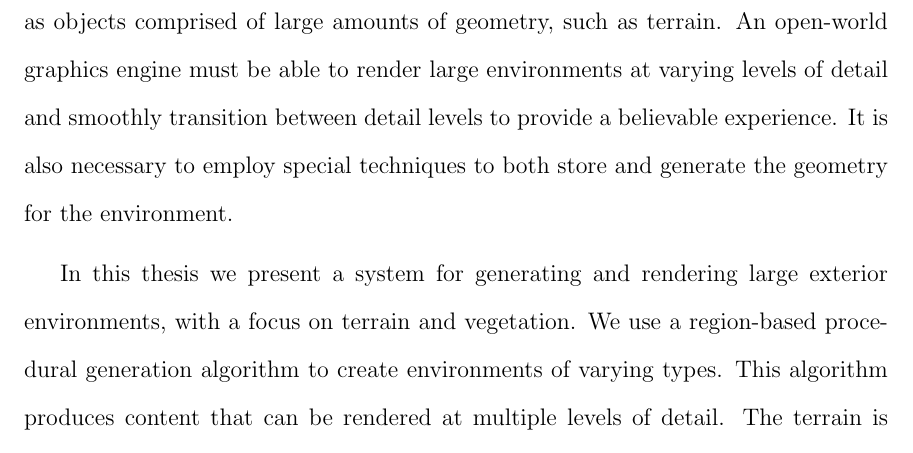
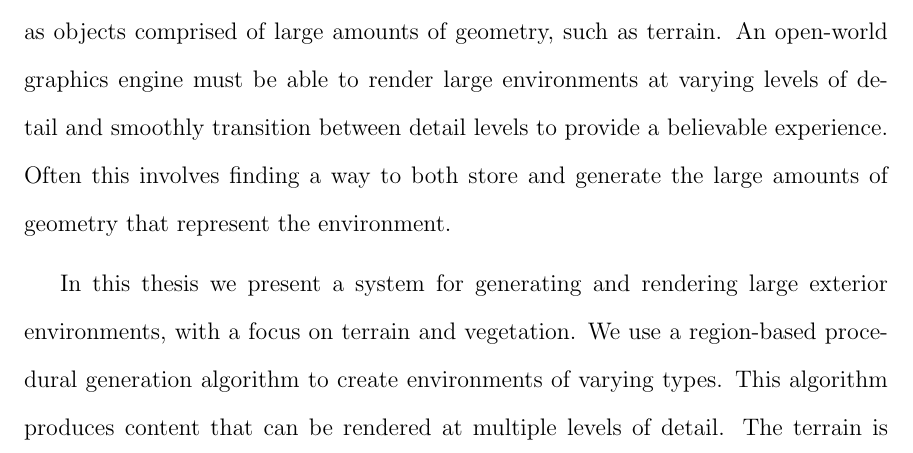
Before and after one commit to iondune/Thesis, a LaTeX thesis (main.tex, which reads abstract.tex): part of page 4 of 57, cut so that both start at the same text. Compiled offline with pdfLaTeX; a LaTeX package or settings file that is missing is left out.

Commit message:
Slightly less vague sentence in abstract?

```diff
--- a/abstract.tex
+++ b/abstract.tex
@@ -2,7 +2,7 @@ Open-world video games give players a large environment to explore along with in
 These requirements pose several problems that must be addressed by a game's graphics engine.
 Often there are a large number of visible objects, such as all the trees in a forest, as well as objects comprised of large amounts of geometry, such as terrain.
 An open-world graphics engine must be able to render large environments at varying levels of detail and smoothly transition between detail levels to provide a believable experience.
-It is also necessary to employ special techniques to both store and generate the geometry for the environment.
+Often this involves finding a way to both store and generate the large amounts of geometry that represent the environment.
 
 In this thesis we present a system for generating and rendering large exterior environments, with a focus on terrain and vegetation.
 We use a region-based procedural generation algorithm to create environments of varying types.
```
